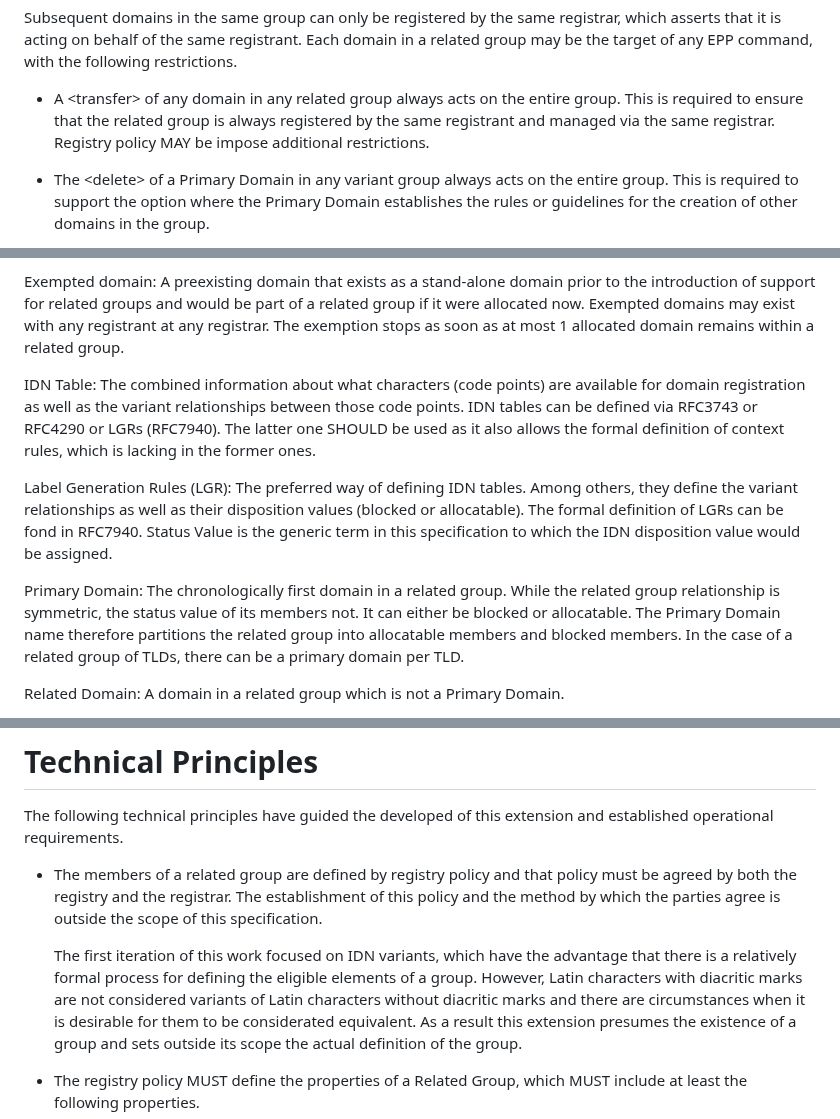
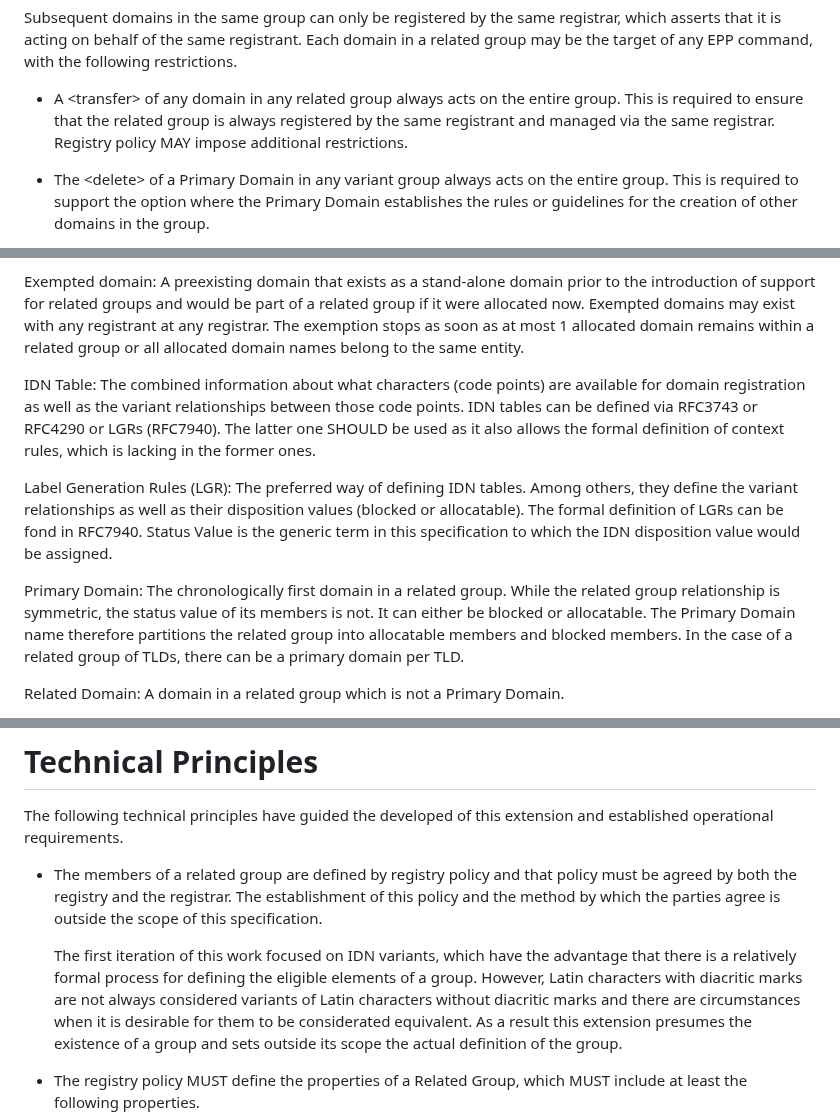
Before and after one commit to arnt/regext-epp-variants, a Markdown page: draft-ietf-regext-epp-same-entity.md, 3 parts joined by grey strips. GitHub-like rendering.

Commit message:
Update draft-galvin-regext-epp-variants.md
minor wording fixes

```diff
--- a/draft-ietf-regext-epp-same-entity.md
+++ b/draft-ietf-regext-epp-same-entity.md
@@ -106,7 +106,7 @@ EPP command, with the following restrictions.
 * A &lt;transfer&gt; of any domain in any related group always acts on
 the entire group.  This is required to ensure that the related group
 is always registered by the same registrant and managed via the same
-registrar. Registry policy MAY be impose additional restrictions.
+registrar. Registry policy MAY impose additional restrictions.
 
 * The &lt;delete&gt; of a Primary Domain in any variant group always
 acts on the entire group. This is required to support the option where
@@ -157,7 +157,7 @@ domain prior to the introduction of support for related groups and
 would be part of a related group if it were allocated now. Exempted
 domains may exist with any registrant at any registrar. The exemption
 stops as soon as at most 1 allocated domain remains within a related
-group.
+group or all allocated domain names belong to the same entity.
 
 IDN Table: The combined information about what characters (code
 points) are available for domain registration as well as the variant
@@ -175,7 +175,7 @@ assigned.
 
 Primary Domain: The chronologically first domain in a related group.
 While the related group relationship is symmetric, the status
-value of its members not.  It can either be blocked or
+value of its members is not.  It can either be blocked or
 allocatable. The Primary Domain name therefore partitions the related
 group into allocatable members and blocked members.  In the case of a
 related group of TLDs, there can be a primary domain per TLD.
@@ -257,8 +257,8 @@ the parties agree is outside the scope of this specification.
     The first iteration of this work focused on IDN variants, which
     have the advantage that there is a relatively formal process for
     defining the eligible elements of a group. However, Latin
-    characters with diacritic marks are not considered variants of
-    Latin characters without diacritic marks and there are
+    characters with diacritic marks are not always considered variants
+    of Latin characters without diacritic marks and there are
     circumstances when it is desirable for them to be considerated
     equivalent. As a result this extension presumes the existence of a
     group and sets outside its scope the actual definition of the
```
